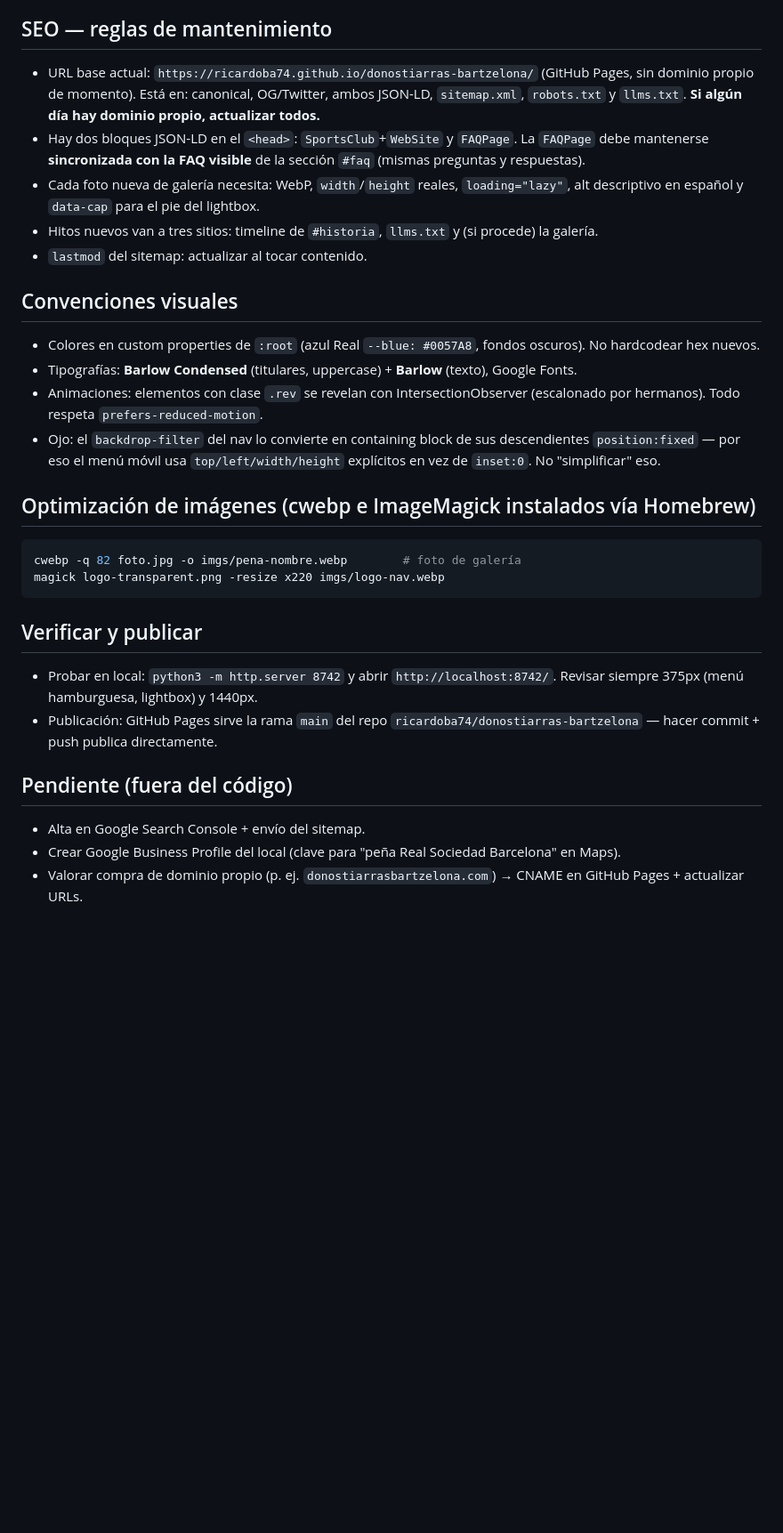
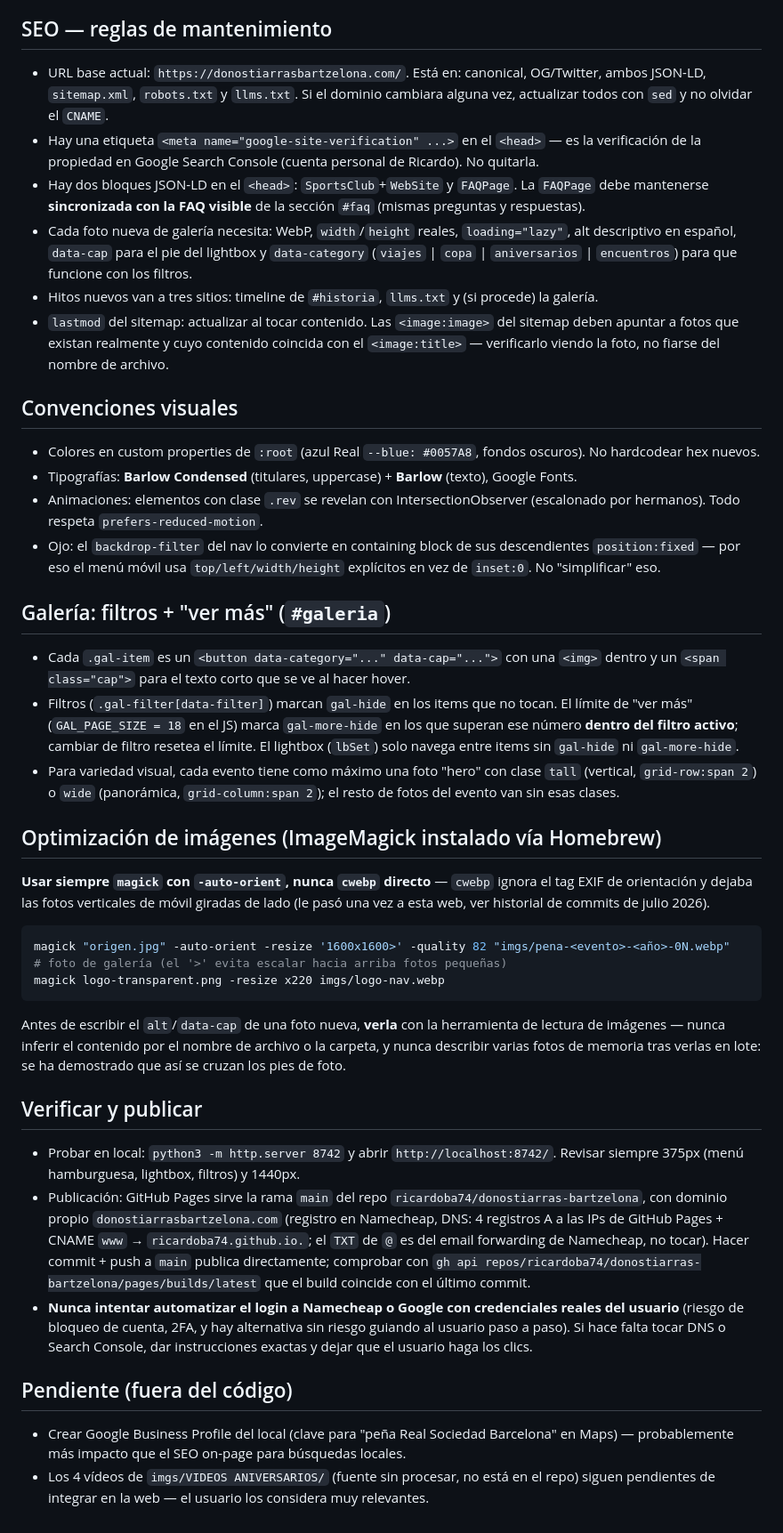
Before and after one commit to ricardoba74/donostiarras-bartzelona, a Markdown page: CLAUDE.md, the part around one of its changes. Shown at 89% size. Drawn GitHub-style; blank space fills up the shorter version.

Commit message:
Actualiza CLAUDE.md: dominio propio, galería con filtros/ver más y reglas de publicación
Co-Authored-By: Claude Sonnet 5 <noreply@anthropic.com>

````diff
--- a/CLAUDE.md
+++ b/CLAUDE.md
@@ -18,11 +21,12 @@ Web oficial de la peña de la Real Sociedad en Barcelona. Sitio estático de una
 
 ## SEO — reglas de mantenimiento
 
-- URL base actual: `https://ricardoba74.github.io/donostiarras-bartzelona/` (GitHub Pages, sin dominio propio de momento). Está en: canonical, OG/Twitter, ambos JSON-LD, `sitemap.xml`, `robots.txt` y `llms.txt`. **Si algún día hay dominio propio, actualizar todos.**
+- URL base actual: `https://donostiarrasbartzelona.com/`. Está en: canonical, OG/Twitter, ambos JSON-LD, `sitemap.xml`, `robots.txt` y `llms.txt`. Si el dominio cambiara alguna vez, actualizar todos con `sed` y no olvidar el `CNAME`.
+- Hay una etiqueta `<meta name="google-site-verification" ...>` en el `<head>` — es la verificación de la propiedad en Google Search Console (cuenta personal de Ricardo). No quitarla.
 - Hay dos bloques JSON-LD en el `<head>`: `SportsClub`+`WebSite` y `FAQPage`. La `FAQPage` debe mantenerse **sincronizada con la FAQ visible** de la sección `#faq` (mismas preguntas y respuestas).
-- Cada foto nueva de galería necesita: WebP, `width`/`height` reales, `loading="lazy"`, alt descriptivo en español y `data-cap` para el pie del lightbox.
+- Cada foto nueva de galería necesita: WebP, `width`/`height` reales, `loading="lazy"`, alt descriptivo en español, `data-cap` para el pie del lightbox y `data-category` (`viajes` | `copa` | `aniversarios` | `encuentros`) para que funcione con los filtros.
 - Hitos nuevos van a tres sitios: timeline de `#historia`, `llms.txt` y (si procede) la galería.
-- `lastmod` del sitemap: actualizar al tocar contenido.
+- `lastmod` del sitemap: actualizar al tocar contenido. Las `<image:image>` del sitemap deben apuntar a fotos que existan realmente y cuyo contenido coincida con el `<image:title>` — verificarlo viendo la foto, no fiarse del nombre de archivo.
 
 ## Convenciones visuales
 
@@ -31,20 +35,30 @@ Web oficial de la peña de la Real Sociedad en Barcelona. Sitio estático de una
 - Animaciones: elementos con clase `.rev` se revelan con IntersectionObserver (escalonado por hermanos). Todo respeta `prefers-reduced-motion`.
 - Ojo: el `backdrop-filter` del nav lo convierte en containing block de sus descendientes `position:fixed` — por eso el menú móvil usa `top/left/width/height` explícitos en vez de `inset:0`. No "simplificar" eso.
 
-## Optimización de imágenes (cwebp e ImageMagick instalados vía Homebrew)
+## Galería: filtros + "ver más" (`#galeria`)
+
+- Cada `.gal-item` es un `<button data-category="..." data-cap="...">` con una `<img>` dentro y un `<span class="cap">` para el texto corto que se ve al hacer hover.
+- Filtros (`.gal-filter[data-filter]`) marcan `gal-hide` en los items que no tocan. El límite de "ver más" (`GAL_PAGE_SIZE = 18` en el JS) marca `gal-more-hide` en los que superan ese número **dentro del filtro activo**; cambiar de filtro resetea el límite. El lightbox (`lbSet`) solo navega entre items sin `gal-hide` ni `gal-more-hide`.
+- Para variedad visual, cada evento tiene como máximo una foto "hero" con clase `tall` (vertical, `grid-row:span 2`) o `wide` (panorámica, `grid-column:span 2`); el resto de fotos del evento van sin esas clases.
+
+## Optimización de imágenes (ImageMagick instalado vía Homebrew)
+
+**Usar siempre `magick` con `-auto-orient`, nunca `cwebp` directo** — `cwebp` ignora el tag EXIF de orientación y dejaba las fotos verticales de móvil giradas de lado (le pasó una vez a esta web, ver historial de commits de julio 2026).
 
 ```bash
-cwebp -q 82 foto.jpg -o imgs/pena-nombre.webp        # foto de galería
+magick "origen.jpg" -auto-orient -resize '1600x1600>' -quality 82 "imgs/pena-<evento>-<año>-0N.webp"   # foto de galería (el '>' evita escalar hacia arriba fotos pequeñas)
 magick logo-transparent.png -resize x220 imgs/logo-nav.webp
 ```
 
+Antes de escribir el `alt`/`data-cap` de una foto nueva, **verla** con la herramienta de lectura de imágenes — nunca inferir el contenido por el nombre de archivo o la carpeta, y nunca describir varias fotos de memoria tras verlas en lote: se ha demostrado que así se cruzan los pies de foto.
+
 ## Verificar y publicar
 
-- Probar en local: `python3 -m http.server 8742` y abrir `http://localhost:8742/`. Revisar siempre 375px (menú hamburguesa, lightbox) y 1440px.
-- Publicación: GitHub Pages sirve la rama `main` del repo `ricardoba74/donostiarras-bartzelona` — hacer commit + push publica directamente.
+- Probar en local: `python3 -m http.server 8742` y abrir `http://localhost:8742/`. Revisar siempre 375px (menú hamburguesa, lightbox, filtros) y 1440px.
+- Publicación: GitHub Pages sirve la rama `main` del repo `ricardoba74/donostiarras-bartzelona`, con dominio propio `donostiarrasbartzelona.com` (registro en Namecheap, DNS: 4 registros A a las IPs de GitHub Pages + CNAME `www` → `ricardoba74.github.io.`; el `TXT` de `@` es del email forwarding de Namecheap, no tocar). Hacer commit + push a `main` publica directamente; comprobar con `gh api repos/ricardoba74/donostiarras-bartzelona/pages/builds/latest` que el build coincide con el último commit.
+- **Nunca intentar automatizar el login a Namecheap o Google con credenciales reales del usuario** (riesgo de bloqueo de cuenta, 2FA, y hay alternativa sin riesgo guiando al usuario paso a paso). Si hace falta tocar DNS o Search Console, dar instrucciones exactas y dejar que el usuario haga los clics.
 
 ## Pendiente (fuera del código)
 
-- Alta en Google Search Console + envío del sitemap.
-- Crear Google Business Profile del local (clave para "peña Real Sociedad Barcelona" en Maps).
-- Valorar compra de dominio propio (p. ej. `donostiarrasbartzelona.com`) → CNAME en GitHub Pages + actualizar URLs.
+- Crear Google Business Profile del local (clave para "peña Real Sociedad Barcelona" en Maps) — probablemente más impacto que el SEO on-page para búsquedas locales.
+- Los 4 vídeos de `imgs/VIDEOS ANIVERSARIOS/` (fuente sin procesar, no está en el repo) siguen pendientes de integrar en la web — el usuario los considera muy relevantes.
````
Also changed, not shown: other parts of CLAUDE.md (+5 -2 lines).
